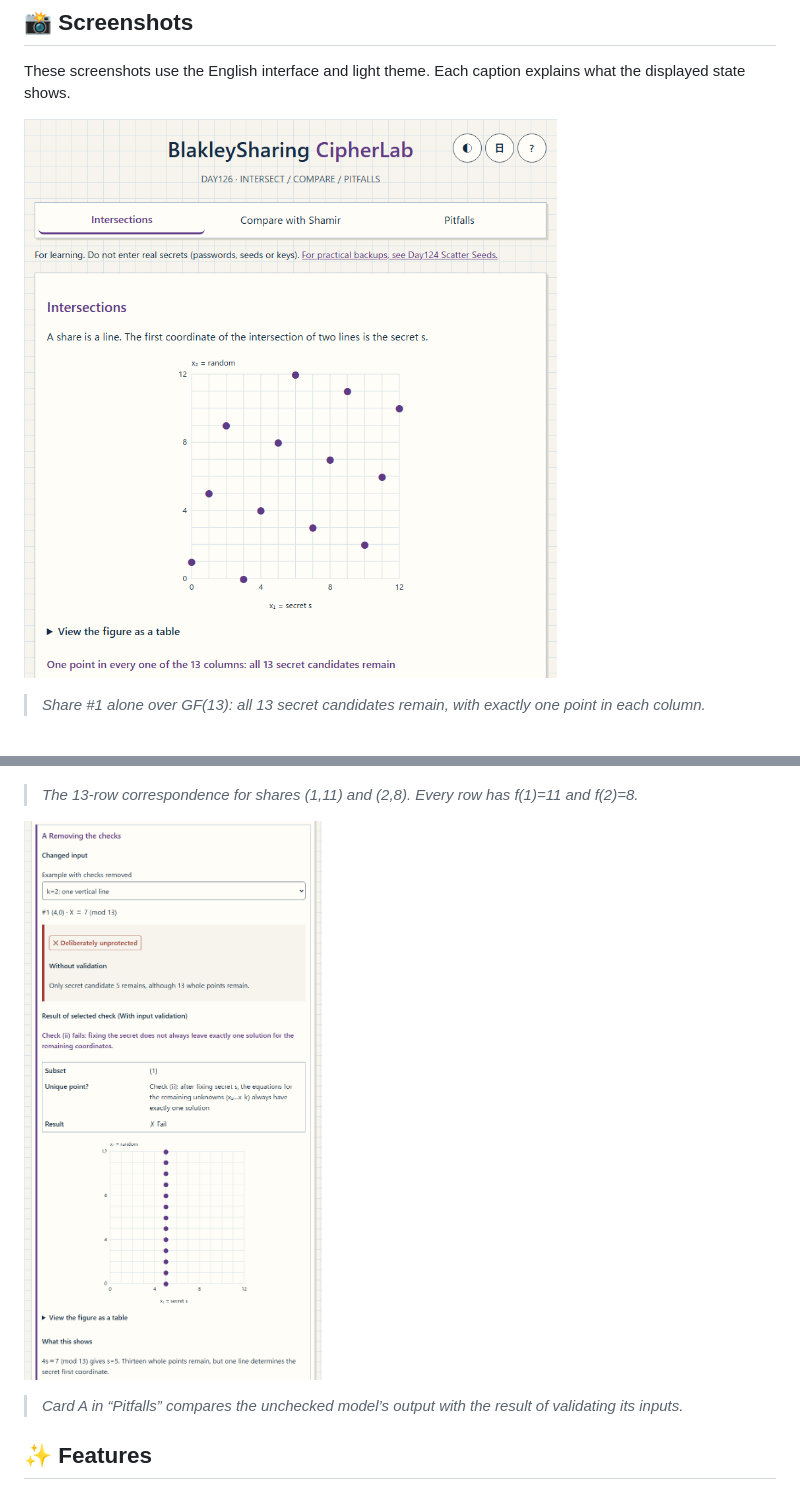
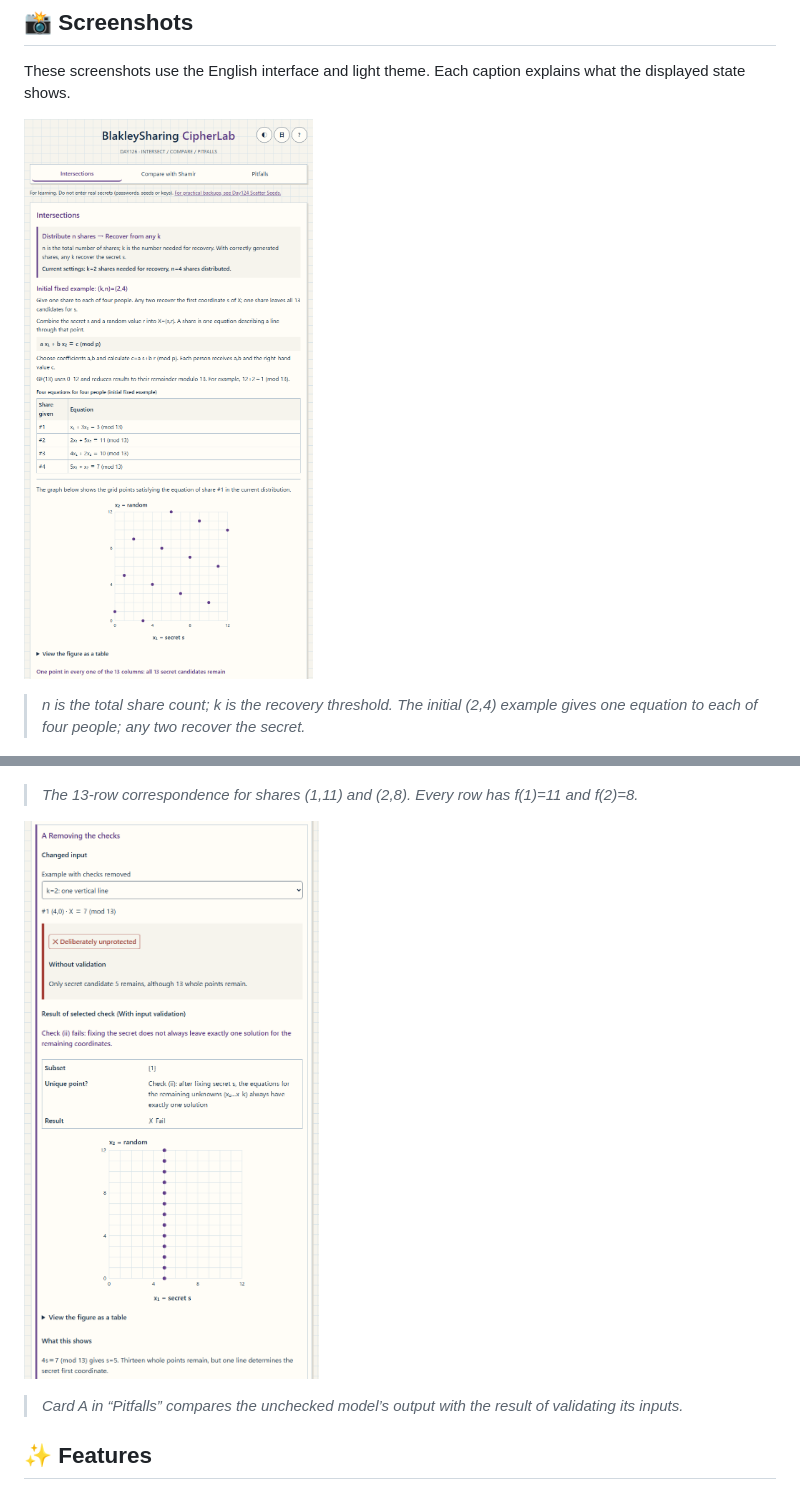
Before and after one commit to ipusiron/blakley-sharing-cipherlab, a Markdown page: README.en.md, 2 parts joined by grey strips. Rendered like a GitHub page; pictures changed too: assets/en/screenshot.png, assets/en/screenshot3.png.

```diff
--- a/README.en.md
+++ b/README.en.md
@@ -31,5 +31,5 @@ These screenshots use the English interface and light theme. Each caption explai
 
-> *Share #1 alone over GF(13): all 13 secret candidates remain, with exactly one point in each column.*
+> *n is the total share count; k is the recovery threshold. The initial (2,4) example gives one equation to each of four people; any two recover the secret.*
 
 ![Thirteen rows connecting Shamir polynomials to Blakley points](assets/en/screenshot2.png)
 
```
Also changed, not shown: other parts of README.en.md (+12 -1 lines), README.md (+12 -2 lines), assets/en/screenshot2.png, assets/screenshot.png, assets/screenshot2.png, assets/screenshot3.png, 5 other files.
